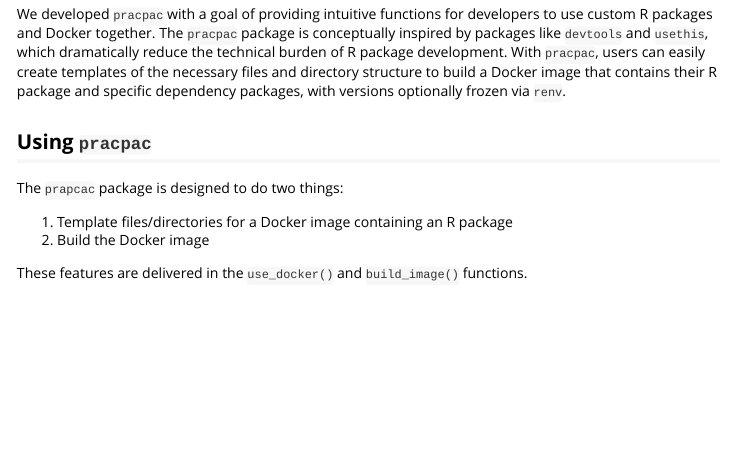
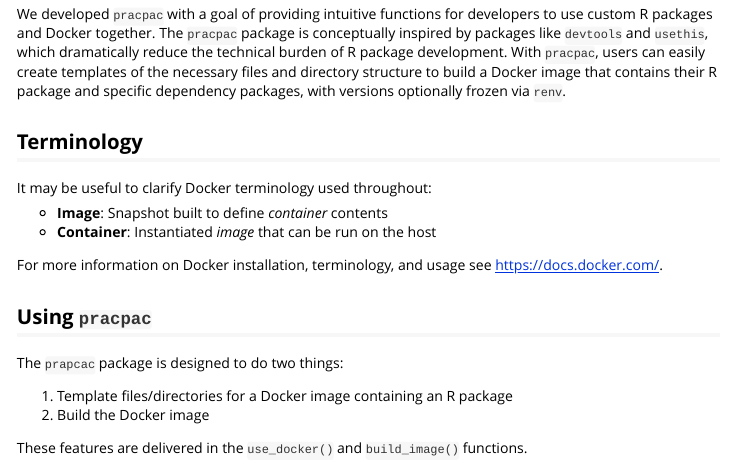
Before and after one commit to signaturescience/pracpac, an R Markdown document (vignettes/basic-usage.Rmd): the page in a window 1100 px wide, from 310 px down. Rendered offline with R 4.5, knitr and Pandoc, with nearby package versions.

Commit message:
adding terminology section to basic usage vignette

```diff
--- a/vignettes/basic-usage.Rmd
+++ b/vignettes/basic-usage.Rmd
@@ -24,6 +24,15 @@ R packages are the fundamental units of reproducible code in R.[^rpkgs] Docker i
 We developed `pracpac` with a goal of providing intuitive functions for developers to use custom R packages and Docker together. The `pracpac` package is conceptually inspired by packages like `devtools` and `usethis`, which dramatically reduce the technical burden of R package development. With `pracpac`, users can easily create templates of the necessary files and directory structure to build a Docker image that contains their R package and specific dependency packages, with versions optionally frozen via `renv`.
 
 [^rpkgs]: Hadley Wickham and Jenny Bryan. _R Packages (2e)_. <https://r-pkgs.org/>.
+
+## Terminology
+
+It may be useful to clarify Docker terminology used throughout:
+
+- **Image**: Snapshot built to define *container* contents
+- **Container**: Instantiated *image* that can be run on the host
+
+For more information on Docker installation, terminology, and usage see [https://docs.docker.com/](https://docs.docker.com/).
 
 ## Using `pracpac`
 
```
